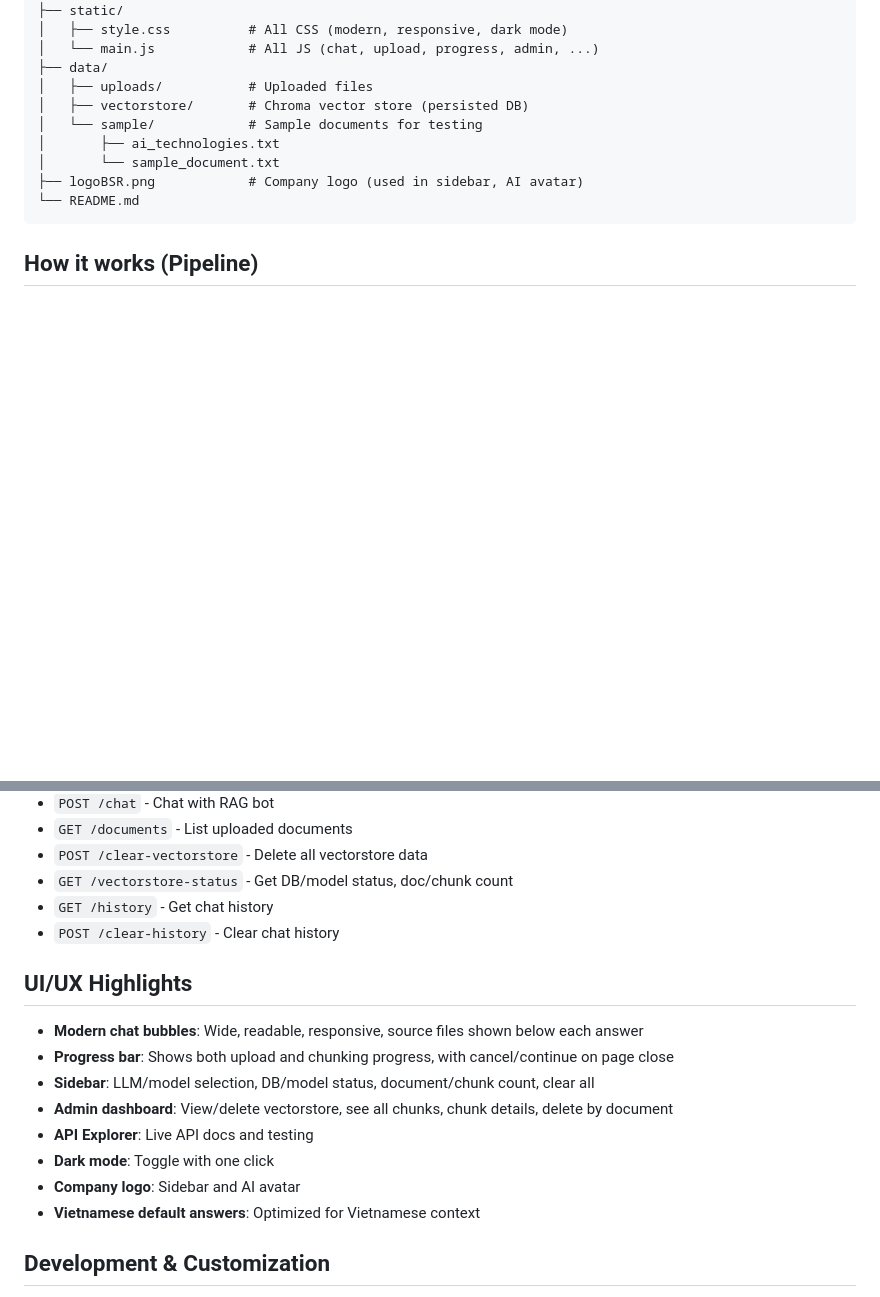
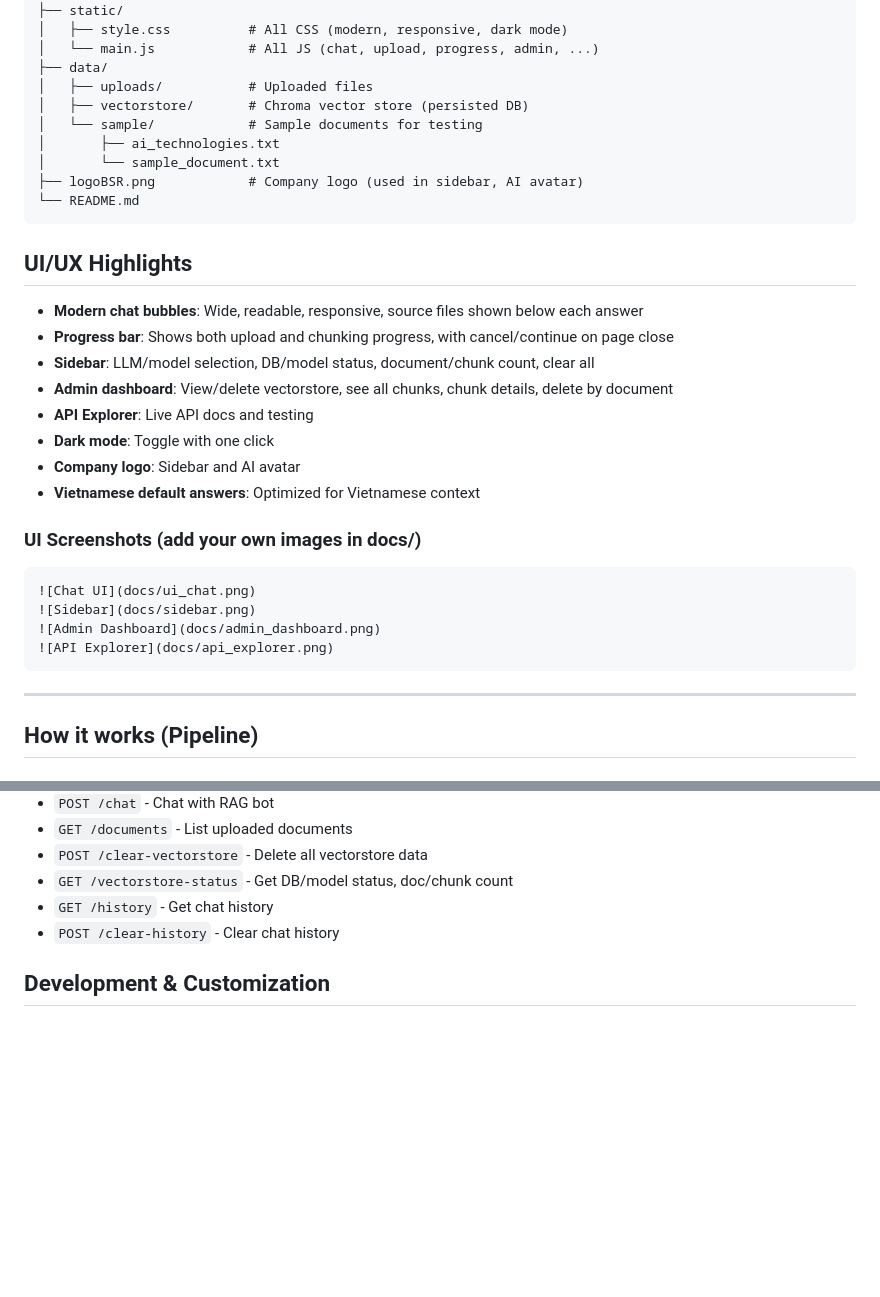
Before and after one commit to hoangtu0812/RAG_Chatbot_01, a Markdown page: README.md, 2 parts joined by grey strips. GitHub-like rendering; blank space fills up the shorter version.

````diff
--- a/README.md
+++ b/README.md
@@ -48,4 +48,25 @@ RAG_ChatBot_01/
 └── README.md
 ```
 
+## UI/UX Highlights
+- **Modern chat bubbles**: Wide, readable, responsive, source files shown below each answer
+- **Progress bar**: Shows both upload and chunking progress, with cancel/continue on page close
+- **Sidebar**: LLM/model selection, DB/model status, document/chunk count, clear all
+- **Admin dashboard**: View/delete vectorstore, see all chunks, chunk details, delete by document
+- **API Explorer**: Live API docs and testing
+- **Dark mode**: Toggle with one click
+- **Company logo**: Sidebar and AI avatar
+- **Vietnamese default answers**: Optimized for Vietnamese context
+
+### UI Screenshots (add your own images in docs/)
+
+```markdown
+![Chat UI](docs/ui_chat.png)
+![Sidebar](docs/sidebar.png)
+![Admin Dashboard](docs/admin_dashboard.png)
+![API Explorer](docs/api_explorer.png)
+```
+
+---
+
 ## How it works (Pipeline)
@@ -137,16 +174,6 @@ RAG_ChatBot_01/
 - `GET /history` - Get chat history
 - `POST /clear-history` - Clear chat history
 
-## UI/UX Highlights
-- **Modern chat bubbles**: Wide, readable, responsive, source files shown below each answer
-- **Progress bar**: Shows both upload and chunking progress, with cancel/continue on page close
-- **Sidebar**: LLM/model selection, DB/model status, document/chunk count, clear all
-- **Admin dashboard**: View/delete vectorstore, see all chunks, chunk details, delete by document
-- **API Explorer**: Live API docs and testing
-- **Dark mode**: Toggle with one click
-- **Company logo**: Sidebar and AI avatar
-- **Vietnamese default answers**: Optimized for Vietnamese context
-
 ## Development & Customization
 - Add new LLM: Extend `backend/llm_provider.py`
 - Add new document type: Extend `backend/document_loader.py`
````
Also changed, not shown: other parts of README.md (+16 -0 lines).
